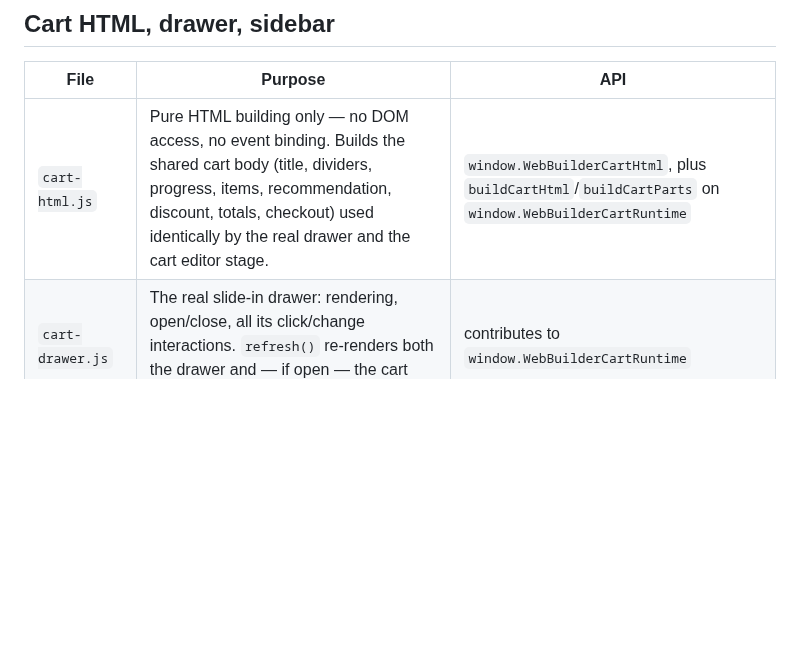
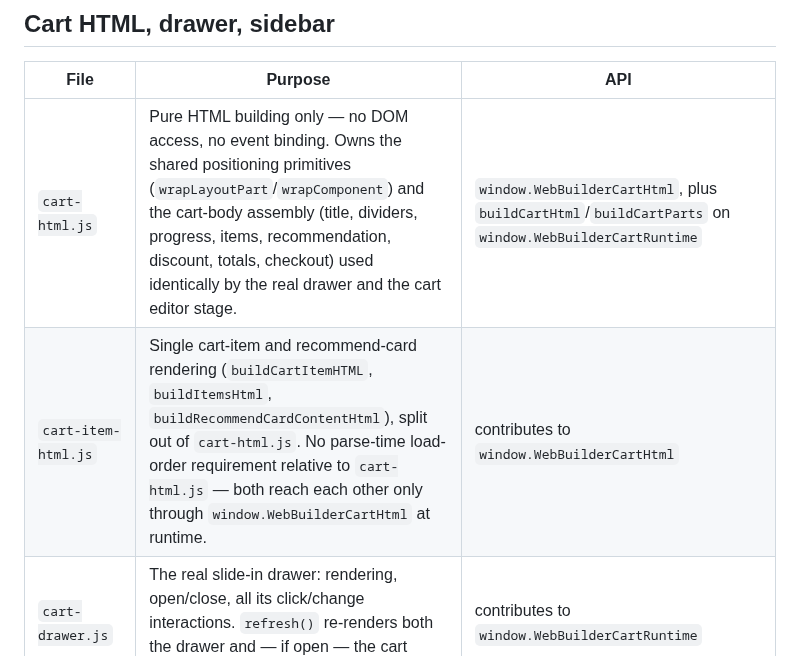
Before and after one commit to KubaM381/WebBuilder, a Markdown page: js/shop/README.md, the part around the change. Rendered like a GitHub page; blank space fills up the shorter version.

Commit message:
Clarify roles of cart HTML files in README
Updated descriptions for cart HTML files to clarify their roles and relationships.

```diff
--- a/js/shop/README.md
+++ b/js/shop/README.md
@@ -24,7 +24,8 @@ contribute to `window.WebBuilderCart`.
 
 | File | Purpose | API |
 |---|---|---|
-| `cart-html.js` | Pure HTML building only — no DOM access, no event binding. Builds the shared cart body (title, dividers, progress, items, recommendation, discount, totals, checkout) used identically by the real drawer and the cart editor stage. | `window.WebBuilderCartHtml`, plus `buildCartHtml`/`buildCartParts` on `window.WebBuilderCartRuntime` |
+| `cart-html.js` | Pure HTML building only — no DOM access, no event binding. Owns the shared positioning primitives (`wrapLayoutPart`/`wrapComponent`) and the cart-body assembly (title, dividers, progress, items, recommendation, discount, totals, checkout) used identically by the real drawer and the cart editor stage. | `window.WebBuilderCartHtml`, plus `buildCartHtml`/`buildCartParts` on `window.WebBuilderCartRuntime` |
+| `cart-item-html.js` | Single cart-item and recommend-card rendering (`buildCartItemHTML`, `buildItemsHtml`, `buildRecommendCardContentHtml`), split out of `cart-html.js`. No parse-time load-order requirement relative to `cart-html.js` — both reach each other only through `window.WebBuilderCartHtml` at runtime. | contributes to `window.WebBuilderCartHtml` |
 | `cart-drawer.js` | The real slide-in drawer: rendering, open/close, all its click/change interactions. `refresh()` re-renders both the drawer and — if open — the cart editor stage. | contributes to `window.WebBuilderCartRuntime` |
 | `cart-sidebar.js` | Left sidebar cart config UI (`#panel-cart`): discount/recommend/progress toggles, items-list max height, product segments, recommendation list editor, milestone list editor. | `window.WebBuilderCartConfigRuntime` |
 
```
